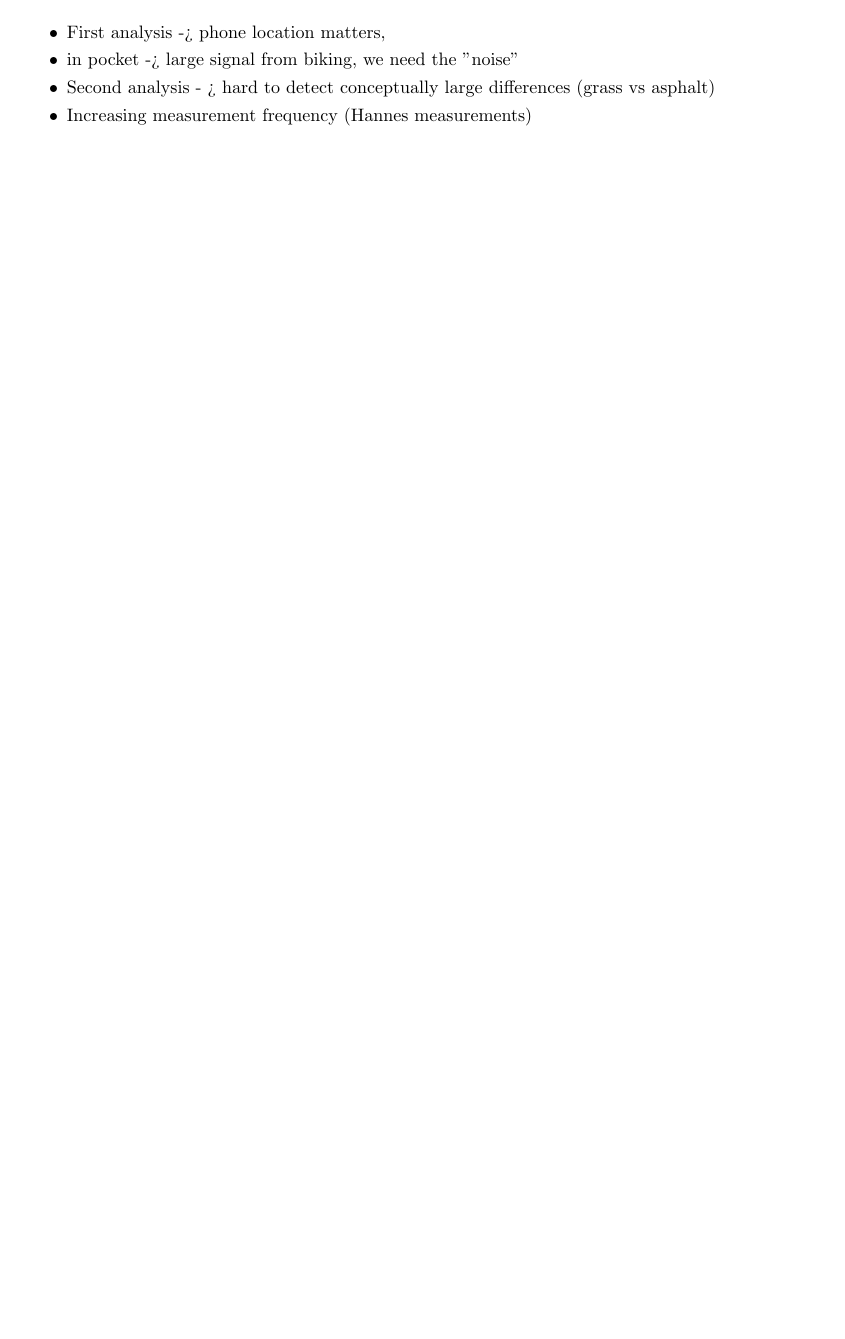
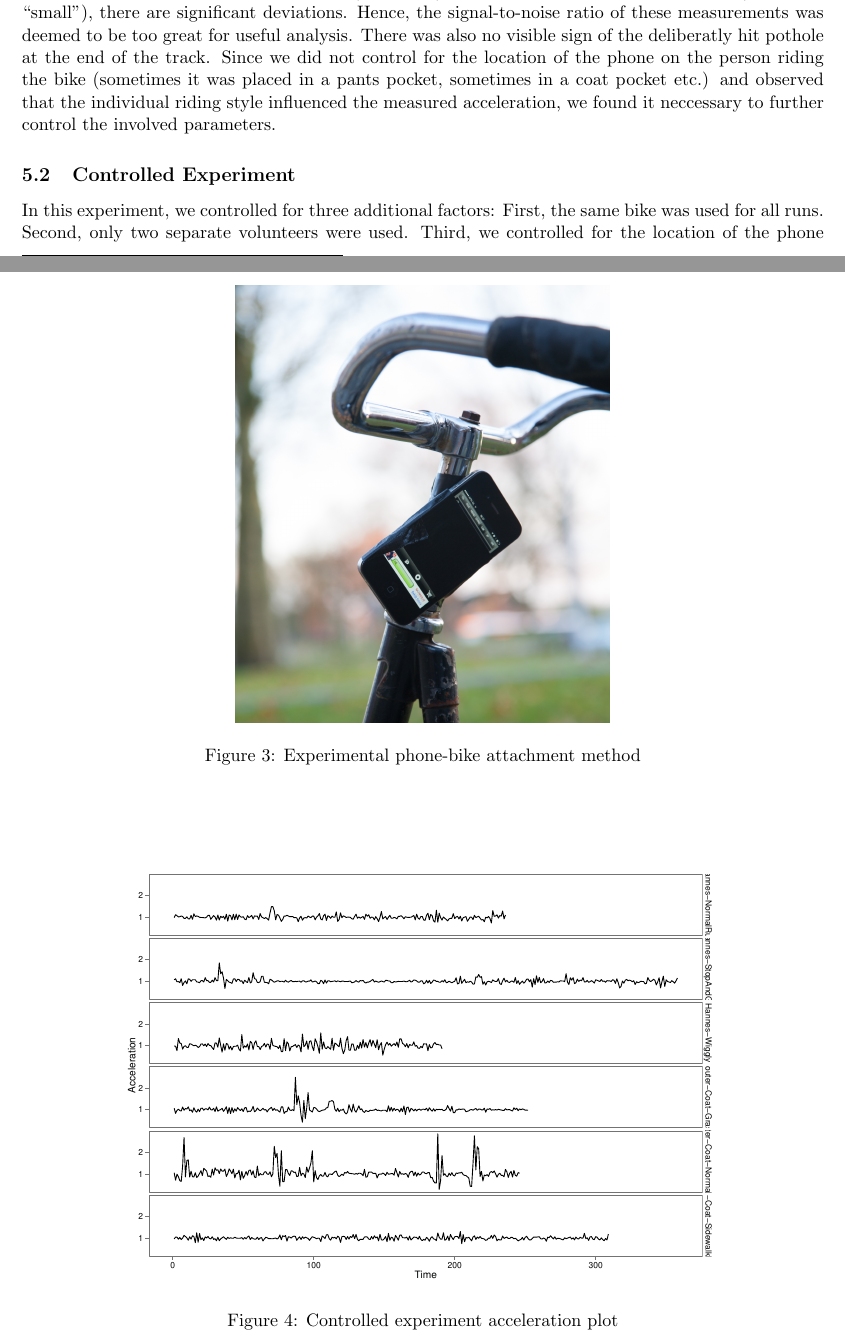
Before and after one commit to hannes/craproads, a LaTeX document (paper/rws_roadquality.tex): part of page 6 of 7 before the commit and two parts of pages 7 and 8 of 11 after it, the two joined at a grey line, cut at the place of the change, the shorter picture padded with empty space. Compiled offline with pdfLaTeX.

Commit message:
first part & pics

```diff
--- a/paper/rws_roadquality.tex
+++ b/paper/rws_roadquality.tex
@@ -201,9 +201,3 @@ In the back end, we consider the servers and applications that use the road-qual
 
 \section{Data acquisition and analysis}
 
-\begin{itemize}\setlength{\itemsep}{-3pt}
-\item First analysis -> phone location matters,
-\item in pocket -> large signal from biking, we need the "noise"
-\item Second analysis - > hard to detect conceptually large differences (grass vs asphalt)
-\item Increasing measurement frequency (Hannes measurements)
-\end{itemize}
@@ -209,0 +212,26 @@ In the back end, we consider the servers and applications that use the road-qual
+\label{fig:accplot}
+\end{figure}
+
+
+In an initial experiment, we have used a number of volunteers and two different bikes on a short (~100m) piece of bike road in Leiden. On the end of the selected stretch of road, there was a significant pothole, which we encouraged the volunteers to hit. For each run, we placed the phone with SensorLog running on the person riding the bike. In total, we collected ~2,500 measurements of acceleration over five different runs. Since the acceleration data is collected in three different spatial axes $x$, $y$ and $z$, we used the Euclidean norm $||a|| = \sqrt{a_x^2+a_y^2+a_z^2}$ to calculate the length of the acceleration vector as a combined metric. The results from this initial experiemnts is plotted in Figure~\ref{fig:accplot}. We can see how the measured acceleration varies greatly between runs over the identical road surface. Also, as can be seen from the comparision of the same person (``Wouter'') between two rides on different bikes (``big'' and ``small''), there are significant deviations. Hence, the signal-to-noise ratio of these measurements was deemed to be too great for useful analysis. There was also no visible sign of the deliberatly hit pothole at the end of the track. Since we did not control for the location of the phone on the person riding the bike (sometimes it was placed in a pants pocket, sometimes in a coat pocket etc.) and observed that the individual riding style influenced the measured acceleration, we found it neccessary to further control the involved parameters.
+
+
+\begin{figure}
+\centering
+\includegraphics[width=8cm]{figures/bikec}
+\caption{Experimental phone-bike attachment method}
+\label{fig:exsetup}
+\end{figure}
+
+
+\subsection{Controlled Experiment}
+
+\begin{figure}
+\centering
+\includegraphics[width=13cm]{figures/accelerationplot-2}
+\caption{Controlled experiment acceleration plot}
+\label{fig:accplot2}
+\end{figure}
+
+
+In this experiment, we controlled for three additional factors: First, the same bike was used for all runs. Second, only two separate volunteers were used. Third, we controlled for the location of the phone on the bike, such that one rider (``Hannes'') was riding our test track with the phone taped to the bikes steering column. This setup is pictured in Figure~\ref{fig:exsetup}. The second rider (``Wouter'') would always place the phone in his coat pocked. In addition, we added different routes and riding styles. Figure~\ref{fig:accplot2} contains the acceleration vectors from this experiment. What we can see from this data is significantly more consistent and less spiky results from the runs of the first rider, which had the phone taped to the bike itself. Also, when comparing the first three plots, we can see how the riding style has a significant impact on the acceleration. At the same time, the acceleration from the second rider with the phone in the coat pocket show seemingly random fluctuations in the acceleration data. In particular, the last run, where the rider went up and down the sidewalk to induce maximum acceleration did not seem to have any effect on the acceleration, instead the inverse is apparent. From this experiment we conclude that a fixed attachment of the measuring device (such as a phone) to the bike is so far the best chance of accurate data collection. This can easily be achieved with commercially available phone holders\footnote{e.g. \url{http://www.lifeproof.com/shop/us_en/bike-mount/}}.
```
Also changed, not shown: paper/Makefile (added), paper/figures/accelerationplot-2.pdf (added), paper/figures/accelerationplot-longtrack.pdf (added), paper/figures/accelerationplot.pdf (added), paper/figures/bikec.jpg (added), paper/figures/map.pdf (added), paper/rws_roadquality.tex (51 more changed lines), 1 other file.
